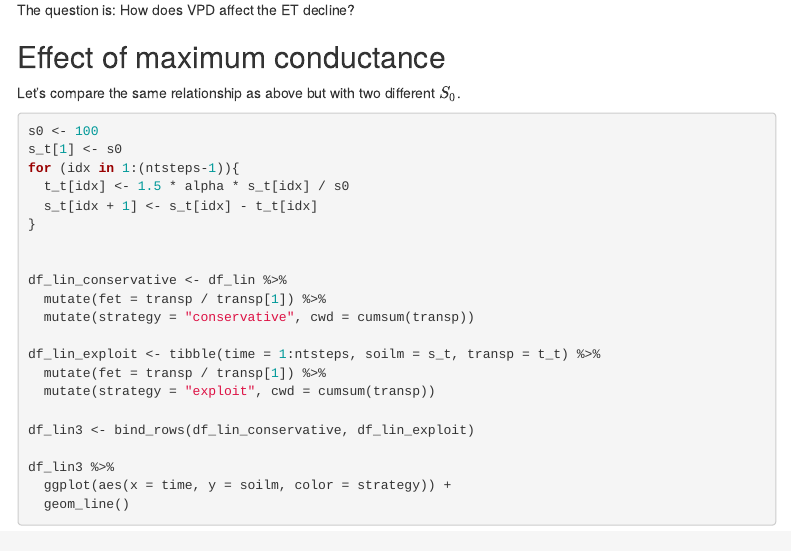
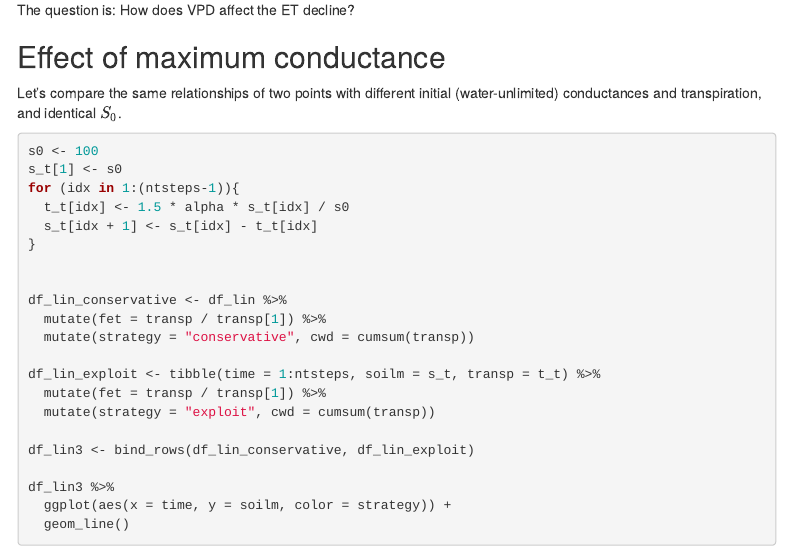
Before and after one commit to stineb/fET, an R Markdown document (et_decay_model.Rmd): the page in a window 1100 px wide, from 4600 px down. Rendered offline with R 4.5, knitr and Pandoc, with nearby package versions; menus at the side of the page are left out.

Commit message:
nothing really

````diff
--- a/et_decay_model.Rmd
+++ b/et_decay_model.Rmd
@@ -100,7 +100,7 @@ The question is: How does VPD affect the ET decline?
 
 ## Effect of maximum conductance
 
-Let's compare the same relationship as above but with two different $S_0$.
+Let's compare the same relationships of two points with different initial (water-unlimited) conductances and transpiration, and identical $S_0$.
 ```{r}
 s0 <- 100
 s_t[1] <- s0
````
Also changed, not shown: et_decay_model.html (deleted).
